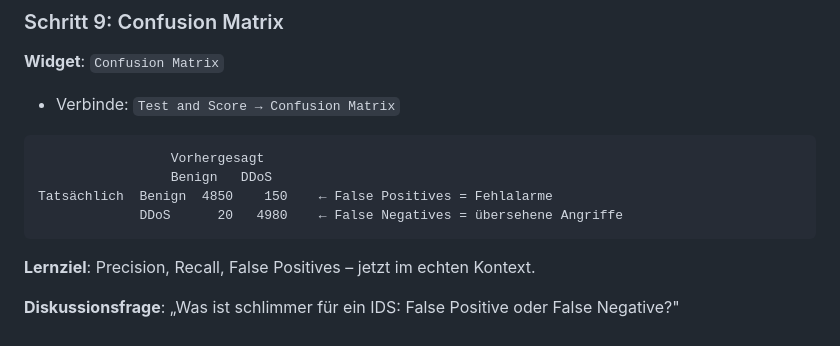
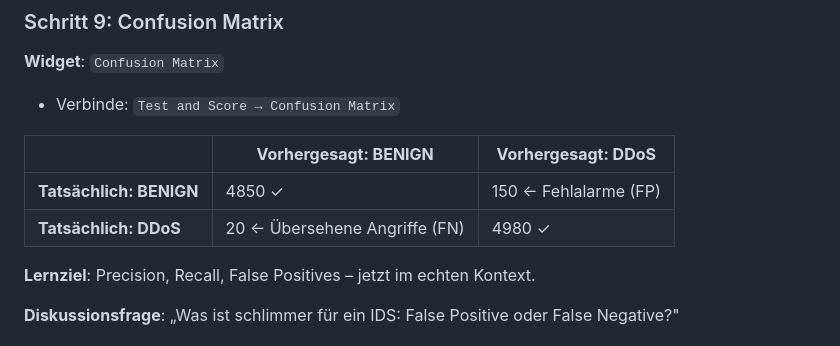
Before and after one commit to LK-Reichl-F/alp_cisco_akademietag_muenchen_2026, a Markdown page: Wiki/Orange_Klassifikations_Workflow.md, the part around one of its changes. Rendered like a GitHub page.

````diff
--- a/Wiki/Orange_Klassifikations_Workflow.md
+++ b/Wiki/Orange_Klassifikations_Workflow.md
@@ -145,12 +145,10 @@ Down/Up Ratio (hoch) │  ·· · Benign (kleine Pakete, Antworten kommen zurüc
 **Widget**: `Confusion Matrix`
 - Verbinde: `Test and Score → Confusion Matrix`
 
-```
-                 Vorhergesagt
-                 Benign   DDoS
-Tatsächlich  Benign  4850    150    ← False Positives = Fehlalarme
-             DDoS      20   4980    ← False Negatives = übersehene Angriffe
-```
+| | **Vorhergesagt: BENIGN** | **Vorhergesagt: DDoS** |
+|---|---|---|
+| **Tatsächlich: BENIGN** | 4850 ✓ | 150 ← Fehlalarme (FP) |
+| **Tatsächlich: DDoS** | 20 ← Übersehene Angriffe (FN) | 4980 ✓ |
 
 **Lernziel**: Precision, Recall, False Positives – jetzt im echten Kontext.
 
````
Also changed, not shown: other parts of Wiki/Orange_Klassifikations_Workflow.md (+46 -44 lines), Wiki/On_Premise_Netzwerktopologie.md (+25 -31 lines), Wiki/Workshop_Handout.md (+9 -8 lines).
